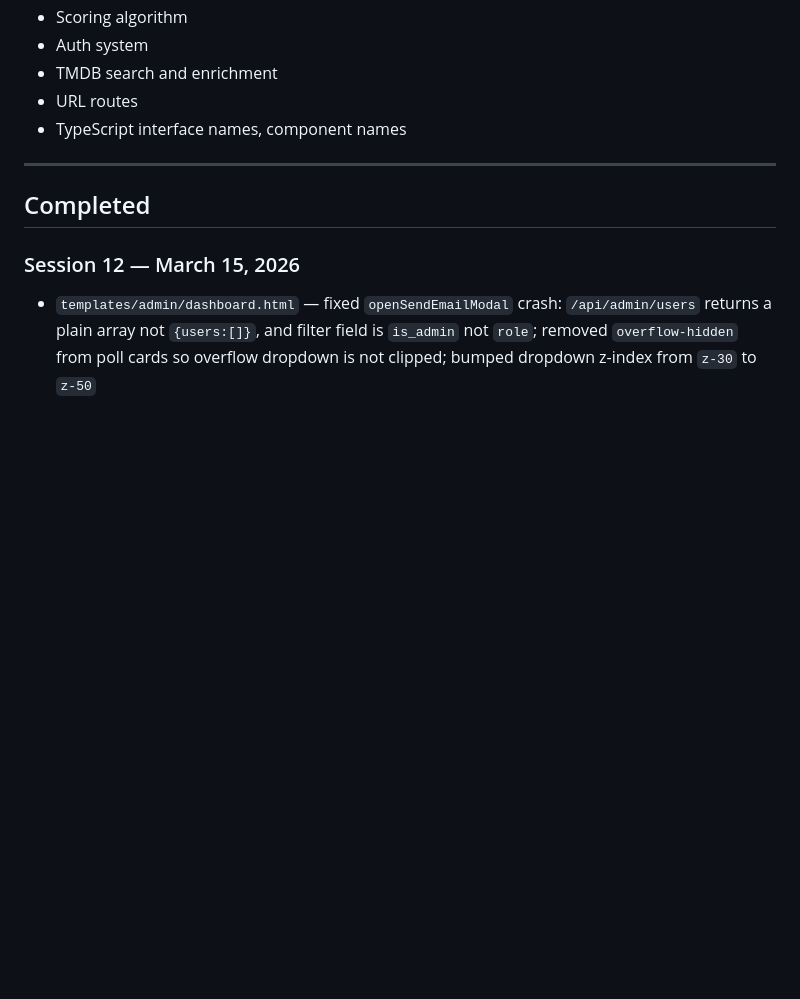
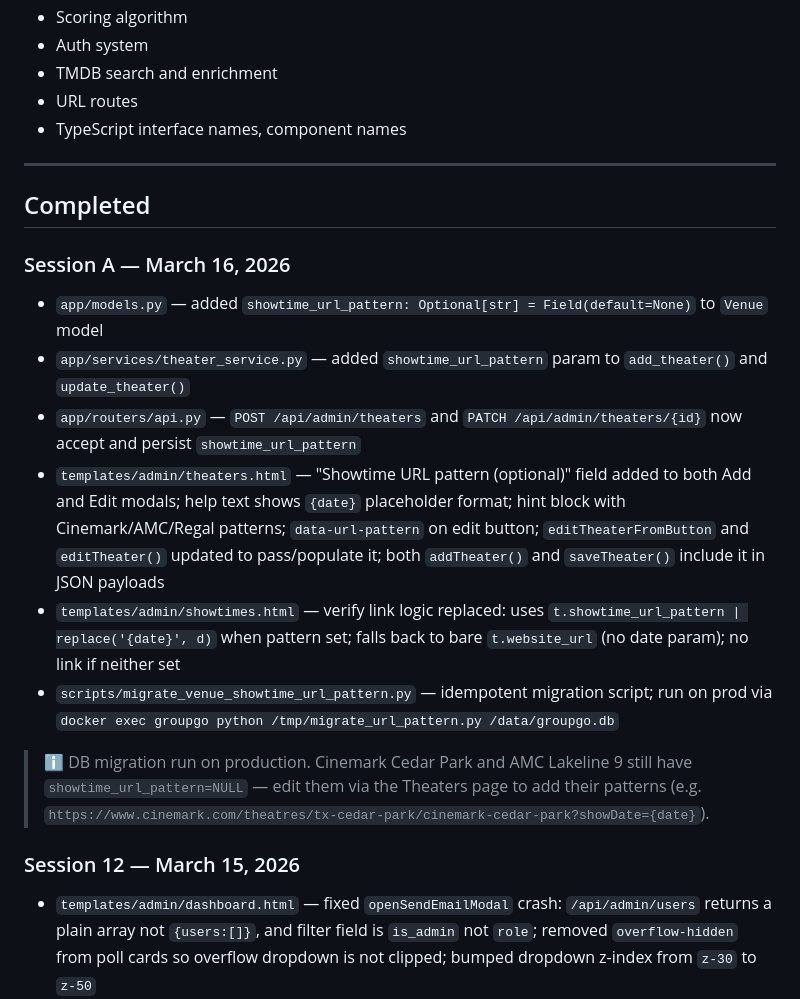
Before and after one commit to tonyperkins/groupgo, a Markdown page: docs/groupgo-windsurf-handoff.md, the part around one of its changes. Drawn GitHub-style; blank space fills up the shorter version.

```diff
--- a/docs/groupgo-windsurf-handoff.md
+++ b/docs/groupgo-windsurf-handoff.md
@@ -403,6 +403,15 @@ ssh asperkins65@portainer.homelab.lan "docker cp /tmp/migrate.py groupgo:/tmp/mi
 
 ## Completed
 
+### Session A — March 16, 2026
+- `app/models.py` — added `showtime_url_pattern: Optional[str] = Field(default=None)` to `Venue` model
+- `app/services/theater_service.py` — added `showtime_url_pattern` param to `add_theater()` and `update_theater()`
+- `app/routers/api.py` — `POST /api/admin/theaters` and `PATCH /api/admin/theaters/{id}` now accept and persist `showtime_url_pattern`
+- `templates/admin/theaters.html` — "Showtime URL pattern (optional)" field added to both Add and Edit modals; help text shows `{date}` placeholder format; hint block with Cinemark/AMC/Regal patterns; `data-url-pattern` on edit button; `editTheaterFromButton` and `editTheater()` updated to pass/populate it; both `addTheater()` and `saveTheater()` include it in JSON payloads
+- `templates/admin/showtimes.html` — verify link logic replaced: uses `t.showtime_url_pattern | replace('{date}', d)` when pattern set; falls back to bare `t.website_url` (no date param); no link if neither set
+- `scripts/migrate_venue_showtime_url_pattern.py` — idempotent migration script; run on prod via `docker exec groupgo python /tmp/migrate_url_pattern.py /data/groupgo.db`
+> ℹ️ DB migration run on production. Cinemark Cedar Park and AMC Lakeline 9 still have `showtime_url_pattern=NULL` — edit them via the Theaters page to add their patterns (e.g. `https://www.cinemark.com/theatres/tx-cedar-park/cinemark-cedar-park?showDate={date}`).
+
 ### Session 12 — March 15, 2026
 - `templates/admin/dashboard.html` — fixed `openSendEmailModal` crash: `/api/admin/users` returns a plain array not `{users:[]}`, and filter field is `is_admin` not `role`; removed `overflow-hidden` from poll cards so overflow dropdown is not clipped; bumped dropdown z-index from `z-30` to `z-50`
 - `templates/admin/showtimes.html` — full redesign: all movie events consolidated into a single "Movies" section at top with movie selection pills, theater selector, date × theater grid with `↗ verify` links to `website_url?showDate=YYYY-MM-DD`, Fetch button, and flat cached-times table inside; non-movie events each keep their own collapsible section below; `triggerMoviesFetch()` JS replaces `triggerEventFetch()` and deduplicates dates; `toggleMoviesSection()` added
```
Also changed, not shown: other parts of docs/groupgo-windsurf-handoff.md (+2 -76 lines).
